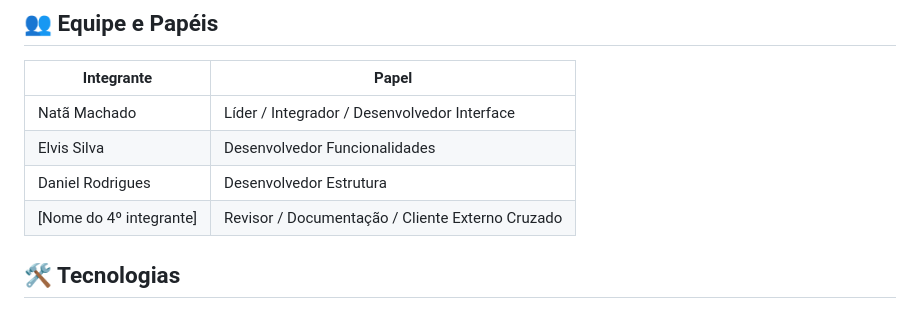
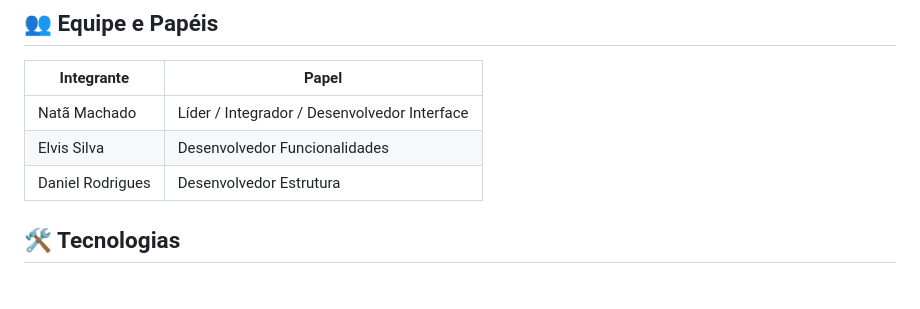
Before and after one commit to Stleer/atividadeDevops, a Markdown page: README.md, the part around the change. Rendered like a GitHub page.

Commit message:
Remove placeholder do 4º integrante na tabela de equipe

```diff
--- a/README.md
+++ b/README.md
@@ -13,7 +13,6 @@ Evoluir o Portal Acadêmico DevOps com base na demanda do cliente externo, torna
 | Natã Machado | Líder / Integrador / Desenvolvedor Interface |
 | Elvis Silva | Desenvolvedor Funcionalidades |
 | Daniel Rodrigues | Desenvolvedor Estrutura |
-| [Nome do 4º integrante] | Revisor / Documentação / Cliente Externo Cruzado |
 
 ## 🛠️ Tecnologias
 
```
